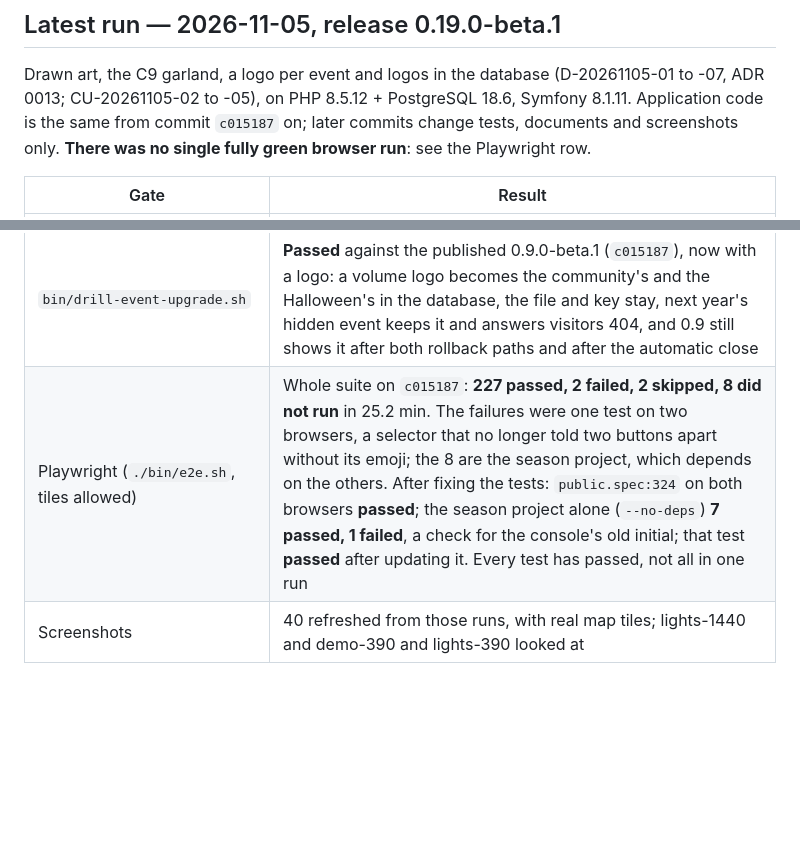
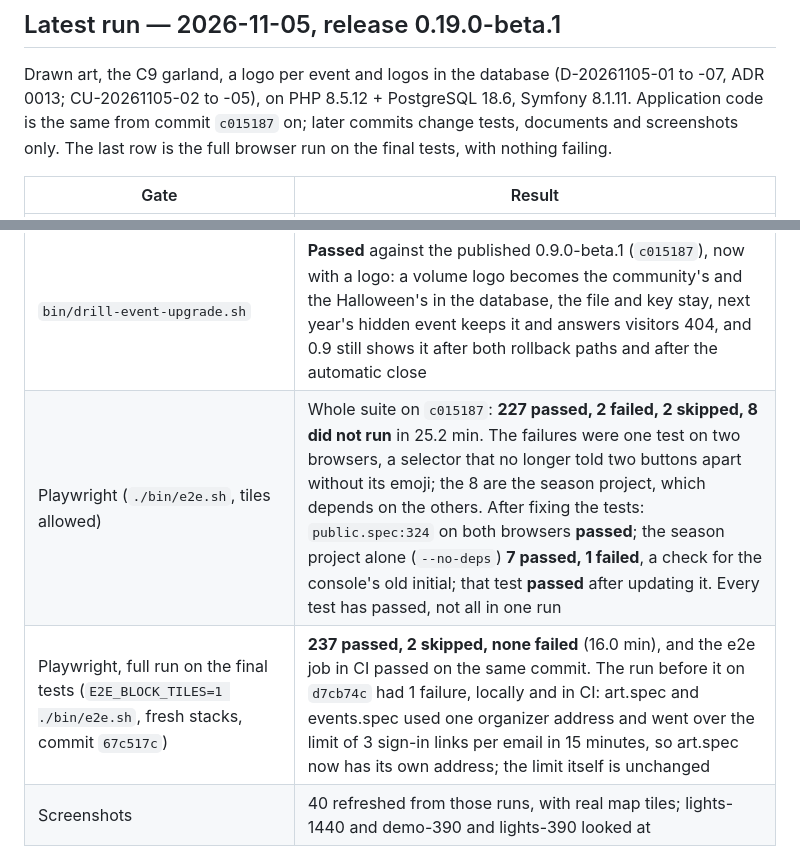
Before and after one commit to LanceSandino/neighborhood-events-map, a Markdown page: docs/quality/test-report.md, 2 parts joined by grey strips. Drawn GitHub-style; blank space fills up the shorter version.

Commit message:
docs: 0.19.0-beta.1 test report records the full green browser run

```diff
--- a/docs/quality/test-report.md
+++ b/docs/quality/test-report.md
@@ -4,7 +4,7 @@
 
 Drawn art, the C9 garland, a logo per event and logos in the database (D-20261105-01 to -07, ADR 0013; CU-20261105-02 to -05), on
 PHP 8.5.12 + PostgreSQL 18.6, Symfony 8.1.11. Application code is the same from commit `c015187` on; later commits change tests, documents
-and screenshots only. **There was no single fully green browser run**: see the Playwright row.
+and screenshots only. The last row is the full browser run on the final tests, with nothing failing.
 
 | Gate | Result |
 |---|---|
@@ -19,7 +19,8 @@ and screenshots only. **There was no single fully green browser run**: see the P
 | `docker build --target prod`, `--target nginx` | Both built (`c015187`) |
 | `bin/smoke-prod-image.sh` | **Passed** (`c015187`): health, map page, 54 versioned assets, multipart rules, FPM pools, console, automatic close |
 | `bin/drill-event-upgrade.sh` | **Passed** against the published 0.9.0-beta.1 (`c015187`), now with a logo: a volume logo becomes the community's and the Halloween's in the database, the file and key stay, next year's hidden event keeps it and answers visitors 404, and 0.9 still shows it after both rollback paths and after the automatic close |
-| Playwright (`./bin/e2e.sh`, tiles allowed) | Whole suite on `c015187`: **227 passed, 2 failed, 2 skipped, 8 did not run** in 25.2 min. The failures were one test on two browsers, a selector that no longer told two buttons apart without its emoji; the 8 are the season project, which depends on the others. After fixing the tests: `public.spec:324` on both browsers **passed**; the season project alone (`--no-deps`) **7 passed, 1 failed**, a check for the console's old initial; that test **passed** after updating it. Every test has passed, not all in one run |
+| Playwright (`./bin/e2e.sh`, tiles allowed) | Whole suite on `c015187`: **227 passed, 2 failed, 2 skipped, 8 did not run** in 25.2 min. The failures were one test on two browsers, a selector that no longer told two buttons apart without its emoji; the 8 are the season project, which depends on the others. After fixing the tests: `public.spec:324` on both browsers **passed**; the season project alone (`--no-deps`) **7 passed, 1 failed**, a check for the console's old initial; that test **passed** after updating it. Every test has passed, not all in one run || Playwright (`./bin/e2e.sh`, tiles allowed) | Whole suite on `c015187`: **227 passed, 2 failed, 2 skipped, 8 did not run** in 25.2 min. The failures were one test on two browsers, a selector that no longer told two buttons apart without its emoji; the 8 are the season project, which depends on the others. After fixing the tests: `public.spec:324` on both browsers **passed**; the season project alone (`--no-deps`) **7 passed, 1 failed**, a check for the console's old initial; that test **passed** after updating it. Every test has passed, not all in one run |
+| Playwright, full run on the final tests (`E2E_BLOCK_TILES=1 ./bin/e2e.sh`, fresh stacks, commit `67c517c`) | **237 passed, 2 skipped, none failed** (16.0 min), and the e2e job in CI passed on the same commit. The run before it on `d7cb74c` had 1 failure, locally and in CI: art.spec and events.spec used one organizer address and went over the limit of 3 sign-in links per email in 15 minutes, so art.spec now has its own address; the limit itself is unchanged |
 | Screenshots | 40 refreshed from those runs, with real map tiles; lights-1440 and demo-390 and lights-390 looked at |
 
 An earlier browser run in this session (65 failed) is **not counted**: its stacks had started with another worktree's compose files, because a
```
